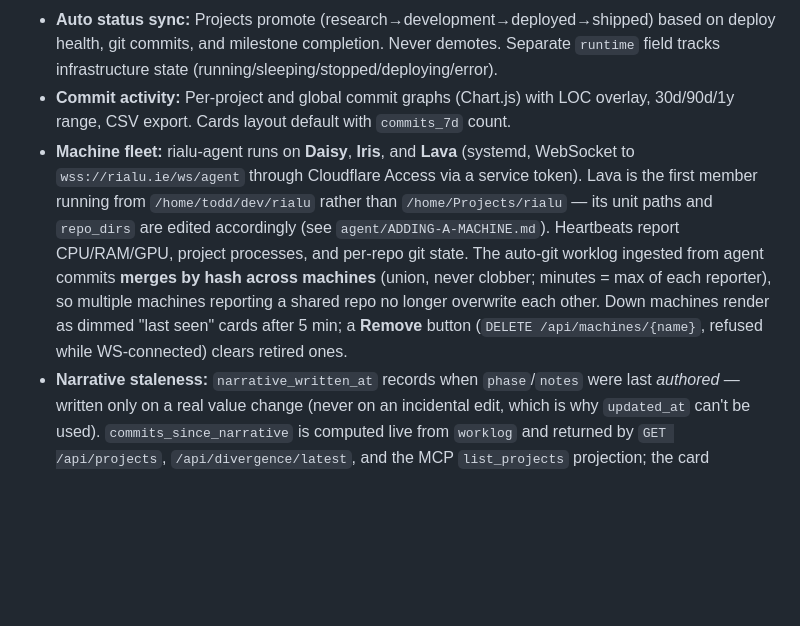
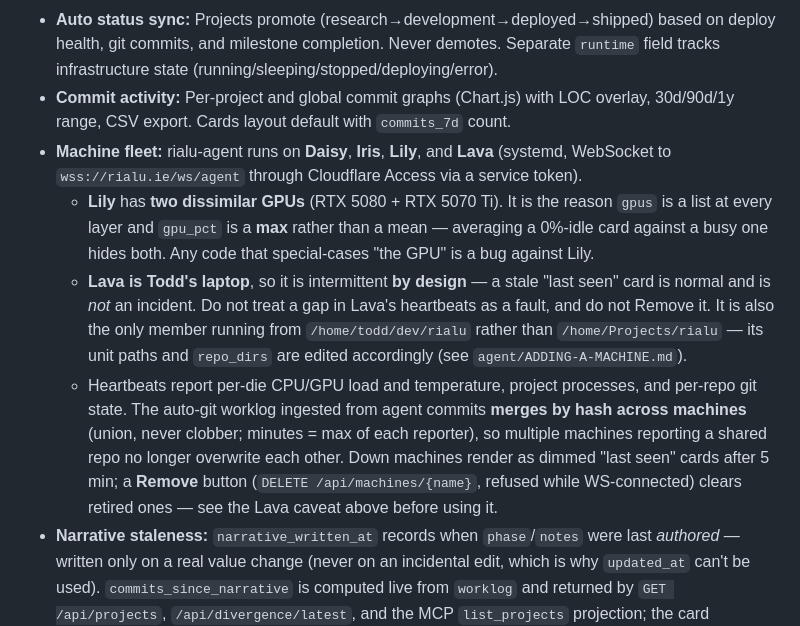
Before and after one commit to todd427/rialu, a Markdown page: CLAUDE.md, the part around the change. GitHub-like rendering; blank space fills up the shorter version.

```diff
--- a/CLAUDE.md
+++ b/CLAUDE.md
@@ -106,7 +106,10 @@ The divergence digest is **not** an APScheduler job — it's triggered externall
 - **MCP connector:** Live on Claude.ai at `rialu.fly.dev/mcp` — project tools (list/get/create/update). Vault tools removed 2026-06-03 (migrated to Taisce).
 - **Auto status sync:** Projects promote (research→development→deployed→shipped) based on deploy health, git commits, and milestone completion. Never demotes. Separate `runtime` field tracks infrastructure state (running/sleeping/stopped/deploying/error).
 - **Commit activity:** Per-project and global commit graphs (Chart.js) with LOC overlay, 30d/90d/1y range, CSV export. Cards layout default with `commits_7d` count.
-- **Machine fleet:** rialu-agent runs on **Daisy**, **Iris**, and **Lava** (systemd, WebSocket to `wss://rialu.ie/ws/agent` through Cloudflare Access via a service token). Lava is the first member running from `/home/todd/dev/rialu` rather than `/home/Projects/rialu` — its unit paths and `repo_dirs` are edited accordingly (see `agent/ADDING-A-MACHINE.md`). Heartbeats report CPU/RAM/GPU, project processes, and per-repo git state. The auto-git worklog ingested from agent commits **merges by hash across machines** (union, never clobber; minutes = max of each reporter), so multiple machines reporting a shared repo no longer overwrite each other. Down machines render as dimmed "last seen" cards after 5 min; a **Remove** button (`DELETE /api/machines/{name}`, refused while WS-connected) clears retired ones.
+- **Machine fleet:** rialu-agent runs on **Daisy**, **Iris**, **Lily**, and **Lava** (systemd, WebSocket to `wss://rialu.ie/ws/agent` through Cloudflare Access via a service token).
+  - **Lily** has **two dissimilar GPUs** (RTX 5080 + RTX 5070 Ti). It is the reason `gpus` is a list at every layer and `gpu_pct` is a **max** rather than a mean — averaging a 0%-idle card against a busy one hides both. Any code that special-cases "the GPU" is a bug against Lily.
+  - **Lava is Todd's laptop**, so it is intermittent **by design** — a stale "last seen" card is normal and is *not* an incident. Do not treat a gap in Lava's heartbeats as a fault, and do not Remove it. It is also the only member running from `/home/todd/dev/rialu` rather than `/home/Projects/rialu` — its unit paths and `repo_dirs` are edited accordingly (see `agent/ADDING-A-MACHINE.md`).
+  - Heartbeats report per-die CPU/GPU load and temperature, project processes, and per-repo git state. The auto-git worklog ingested from agent commits **merges by hash across machines** (union, never clobber; minutes = max of each reporter), so multiple machines reporting a shared repo no longer overwrite each other. Down machines render as dimmed "last seen" cards after 5 min; a **Remove** button (`DELETE /api/machines/{name}`, refused while WS-connected) clears retired ones — see the Lava caveat above before using it.
 - **Narrative staleness:** `narrative_written_at` records when `phase`/`notes` were last *authored* — written only on a real value change (never on an incidental edit, which is why `updated_at` can't be used). `commits_since_narrative` is computed live from `worklog` and returned by `GET /api/projects`, `/api/divergence/latest`, and the MCP `list_projects` projection; the card annotates it next to the phase text.
 - **Per-die telemetry (Teas):** Heartbeats carry one entry per GPU in `gpus[]` (lily has two cards; the old `get_gpu_pct()` returned only index 0) plus CPU temperature in `cpu.temp_c` — `null` on the WSL2 hosts, which must still heartbeat. Stored in `machine_heartbeats.gpus_json` / `cpu_temp_c` (migration 026); no history table, one row per machine. The agent paces itself: 30s normally, **2s while any die is at/above `TEAS_WARN_C`** (default 75), returning to 30s only after 60s clear of a 5°C hysteresis band — a fixed 30s beat measured Teas's 30s dwell alarm from one or two samples. `get_cpu_pct()` is now non-blocking (`interval=None`, primed at startup); the old `interval=1` would have spent half the agent's life blocked at the 2s rate. See `docs/cc-brief-teas-per-die-telemetry.md`
 - **CSV exports:** All major data types downloadable from the SPA
```
Also changed, not shown: agent/ADDING-A-MACHINE.md (+9 -0 lines).
